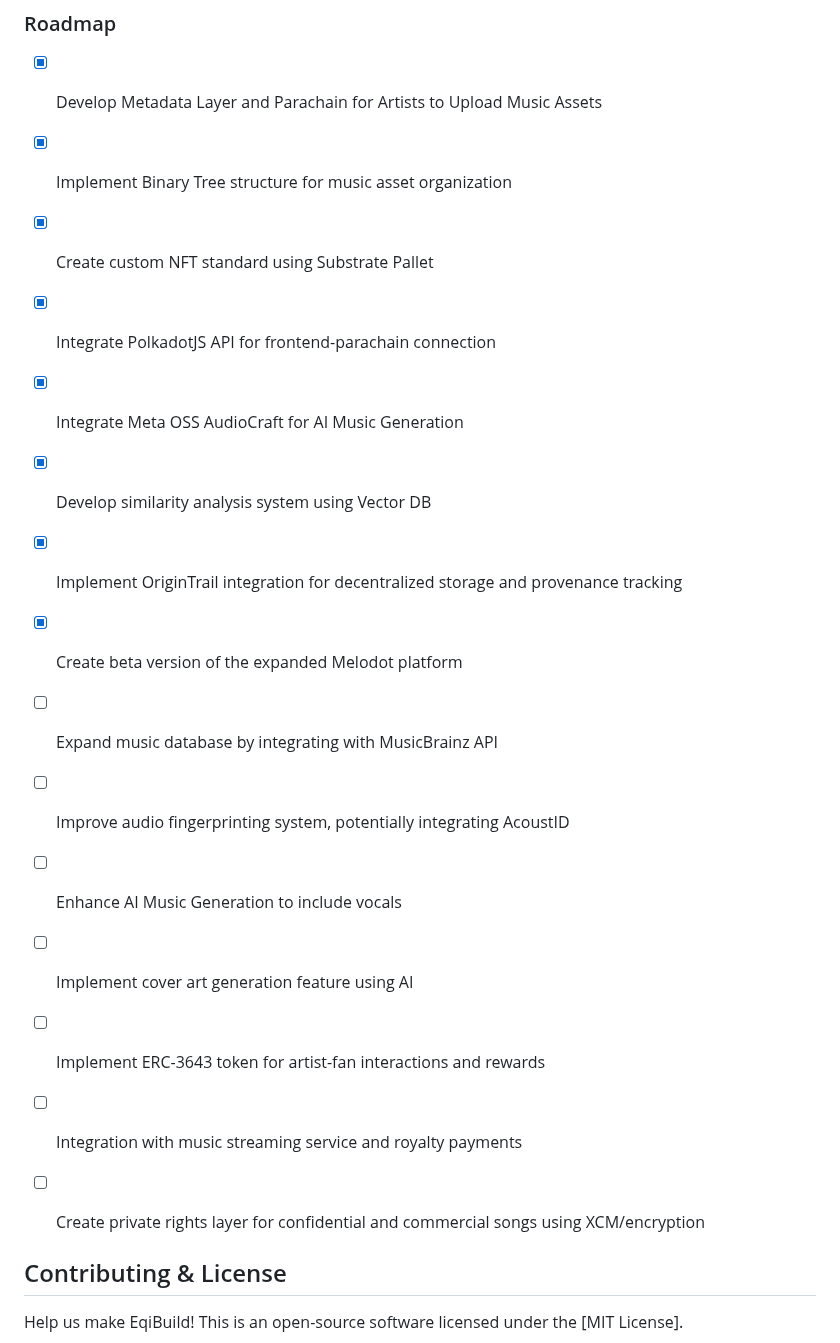
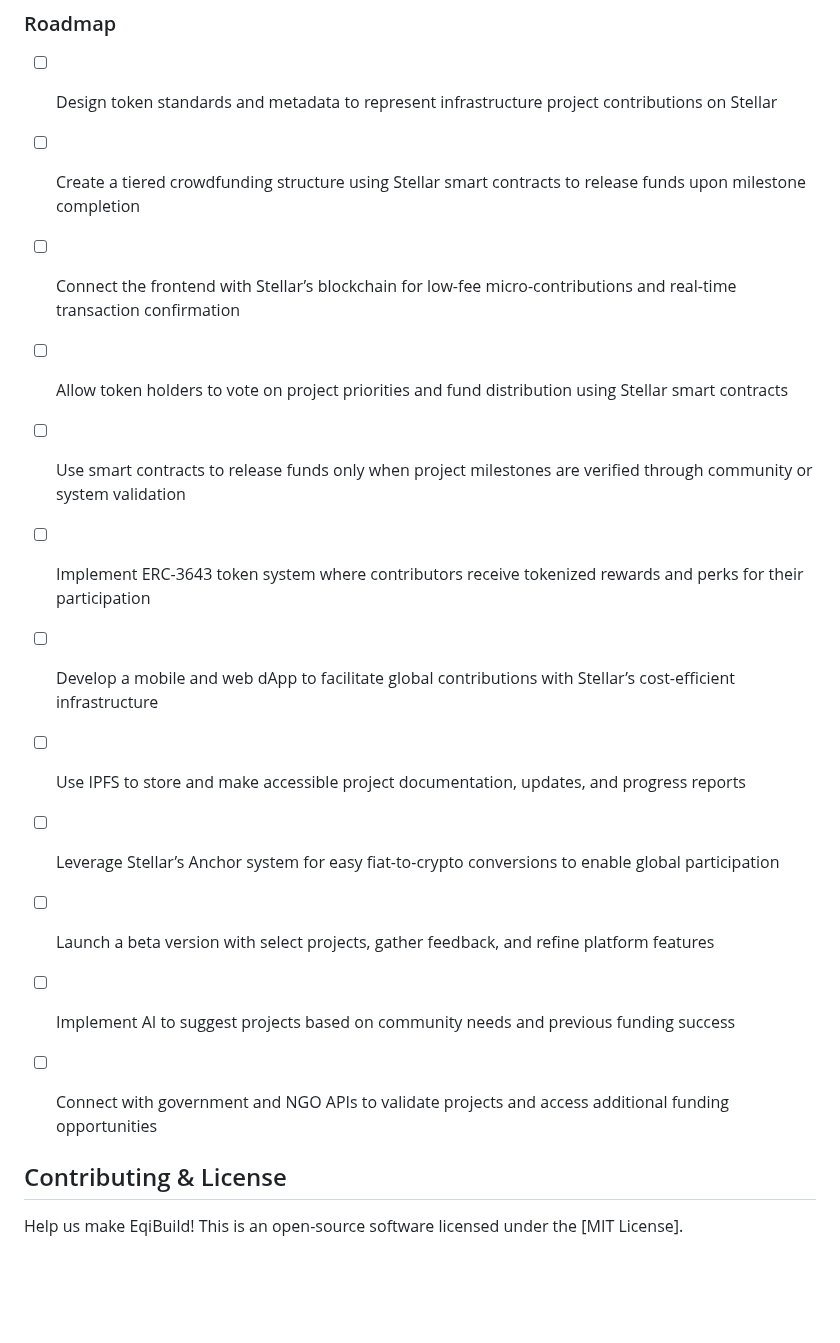
Before and after one commit to swiifu/EqiBuild, a Markdown page: README.md, the part around one of its changes. GitHub-like rendering; blank space fills up the shorter version.

```diff
--- a/README.md
+++ b/README.md
@@ -43,21 +42,18 @@ EqiBuild is meant to be a decentralised app focused on helping to simplify the w
 
 ### Roadmap
 
-- [x] Develop Metadata Layer and Parachain for Artists to Upload Music Assets
-- [x] Implement Binary Tree structure for music asset organization
-- [x] Create custom NFT standard using Substrate Pallet
-- [x] Integrate PolkadotJS API for frontend-parachain connection
-- [x] Integrate Meta OSS AudioCraft for AI Music Generation
-- [x] Develop similarity analysis system using Vector DB
-- [x] Implement OriginTrail integration for decentralized storage and provenance tracking
-- [x] Create beta version of the expanded Melodot platform
-- [ ] Expand music database by integrating with MusicBrainz API
-- [ ] Improve audio fingerprinting system, potentially integrating AcoustID
-- [ ] Enhance AI Music Generation to include vocals
-- [ ] Implement cover art generation feature using AI
-- [ ] Implement ERC-3643 token for artist-fan interactions and rewards
-- [ ] Integration with music streaming service and royalty payments
-- [ ] Create private rights layer for confidential and commercial songs using XCM/encryption
+- [ ] Design token standards and metadata to represent infrastructure project contributions on Stellar
+- [ ] Create a tiered crowdfunding structure using Stellar smart contracts to release funds upon milestone completion
+- [ ] Connect the frontend with Stellar’s blockchain for low-fee micro-contributions and real-time transaction confirmation
+- [ ] Allow token holders to vote on project priorities and fund distribution using Stellar smart contracts
+- [ ] Use smart contracts to release funds only when project milestones are verified through community or system validation
+- [ ] Implement ERC-3643 token system where contributors receive tokenized rewards and perks for their participation
+- [ ] Develop a mobile and web dApp to facilitate global contributions with Stellar’s cost-efficient infrastructure
+- [ ] Use IPFS to store and make accessible project documentation, updates, and progress reports
+- [ ] Leverage Stellar’s Anchor system for easy fiat-to-crypto conversions to enable global participation
+- [ ] Launch a beta version with select projects, gather feedback, and refine platform features
+- [ ] Implement AI to suggest projects based on community needs and previous funding success
+- [ ] Connect with government and NGO APIs to validate projects and access additional funding opportunities
 
 
 ## Contributing & License
```
Also changed, not shown: other parts of README.md (+0 -1 lines).
